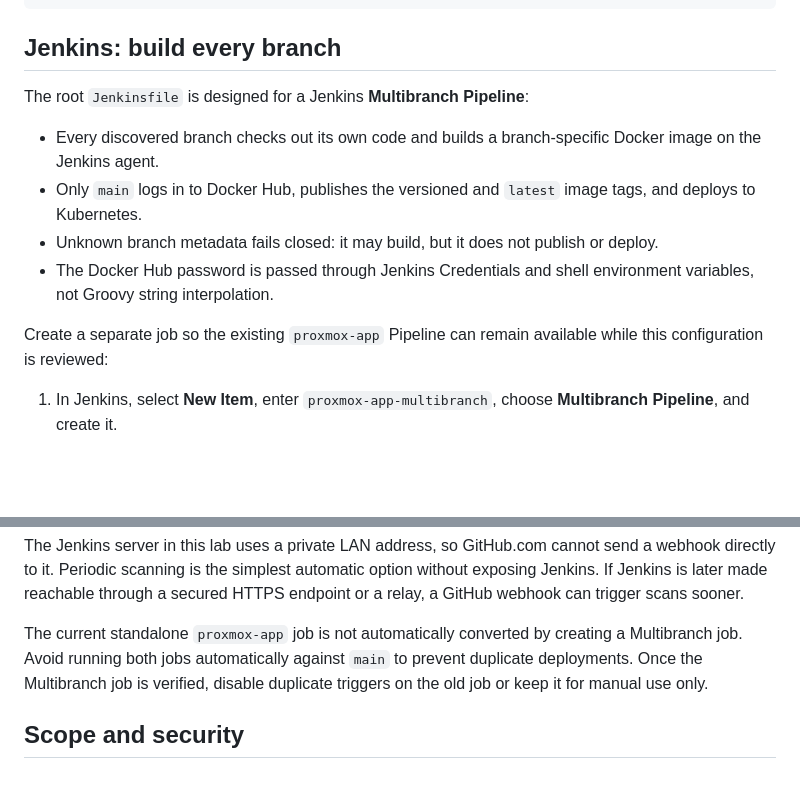
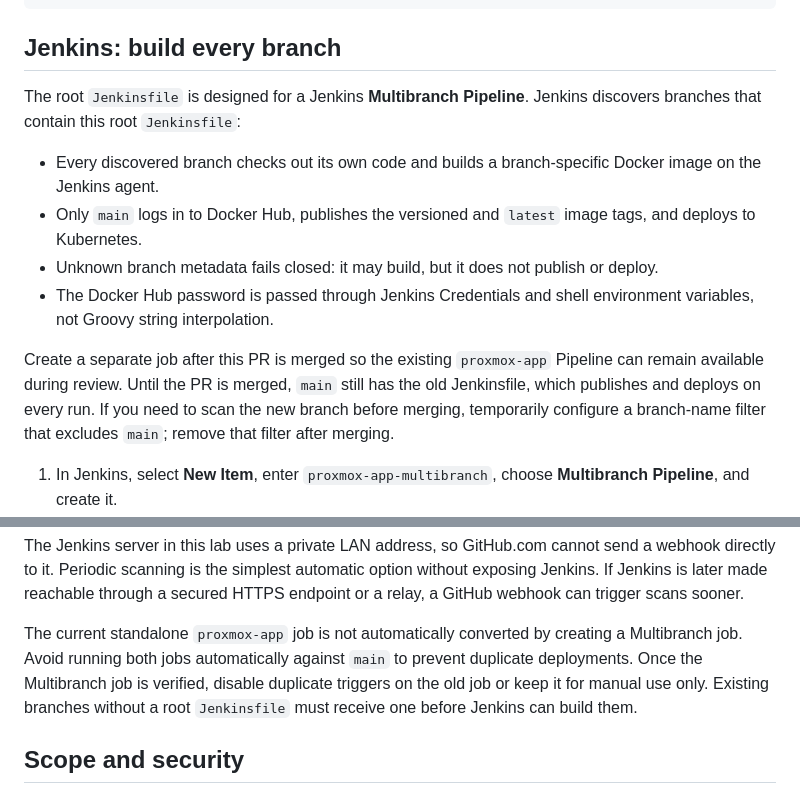
Before and after one commit to hearT555/proxmox-app, a Markdown page: README.md, 2 parts joined by grey strips. Rendered like a GitHub page; blank space fills up the shorter version.

Commit message:
Clarify safe multibranch setup timing

```diff
--- a/README.md
+++ b/README.md
@@ -33,14 +33,14 @@ http://KUBERNETES_NODE_IP:30090/
 
 ## Jenkins: build every branch
 
-The root `Jenkinsfile` is designed for a Jenkins **Multibranch Pipeline**:
+The root `Jenkinsfile` is designed for a Jenkins **Multibranch Pipeline**. Jenkins discovers branches that contain this root `Jenkinsfile`:
 
 - Every discovered branch checks out its own code and builds a branch-specific Docker image on the Jenkins agent.
 - Only `main` logs in to Docker Hub, publishes the versioned and `latest` image tags, and deploys to Kubernetes.
 - Unknown branch metadata fails closed: it may build, but it does not publish or deploy.
 - The Docker Hub password is passed through Jenkins Credentials and shell environment variables, not Groovy string interpolation.
 
-Create a separate job so the existing `proxmox-app` Pipeline can remain available while this configuration is reviewed:
+Create a separate job after this PR is merged so the existing `proxmox-app` Pipeline can remain available during review. Until the PR is merged, `main` still has the old Jenkinsfile, which publishes and deploys on every run. If you need to scan the new branch before merging, temporarily configure a branch-name filter that excludes `main`; remove that filter after merging.
 
 1. In Jenkins, select **New Item**, enter `proxmox-app-multibranch`, choose **Multibranch Pipeline**, and create it.
 2. Under **Branch Sources**, add **GitHub** and select `hearT555/proxmox-app`. The repository is public; use a GitHub credential only if your Jenkins policy requires one.
@@ -50,7 +50,7 @@ Create a separate job so the existing `proxmox-app` Pipeline can remain availabl
 
 The Jenkins server in this lab uses a private LAN address, so GitHub.com cannot send a webhook directly to it. Periodic scanning is the simplest automatic option without exposing Jenkins. If Jenkins is later made reachable through a secured HTTPS endpoint or a relay, a GitHub webhook can trigger scans sooner.
 
-The current standalone `proxmox-app` job is not automatically converted by creating a Multibranch job. Avoid running both jobs automatically against `main` to prevent duplicate deployments. Once the Multibranch job is verified, disable duplicate triggers on the old job or keep it for manual use only.
+The current standalone `proxmox-app` job is not automatically converted by creating a Multibranch job. Avoid running both jobs automatically against `main` to prevent duplicate deployments. Once the Multibranch job is verified, disable duplicate triggers on the old job or keep it for manual use only. Existing branches without a root `Jenkinsfile` must receive one before Jenkins can build them.
 
 ## Scope and security
 
```
